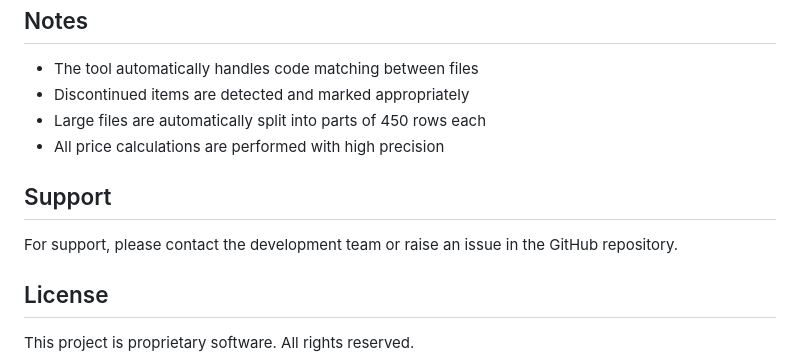
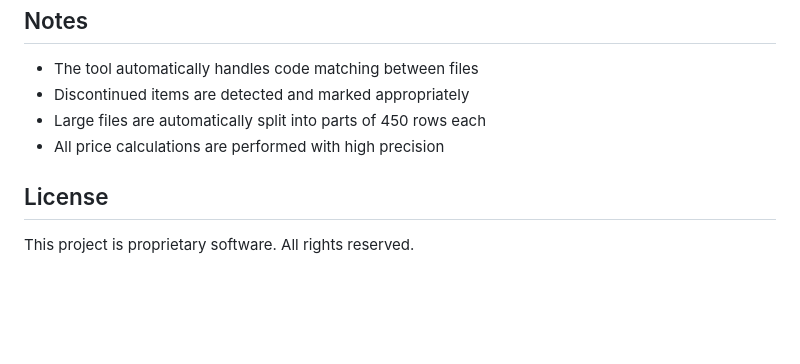
Before and after one commit to Darren-Noortman66/B.I.L, a Markdown page: README.md, the part around the change. GitHub-like rendering; blank space fills up the shorter version.

```diff
--- a/README.md
+++ b/README.md
@@ -99,10 +99,6 @@ A web-based application designed to streamline the process of updating product p
 - Large files are automatically split into parts of 450 rows each
 - All price calculations are performed with high precision
 
-## Support
-
-For support, please contact the development team or raise an issue in the GitHub repository.
-
 ## License
 
 This project is proprietary software. All rights reserved.
```
